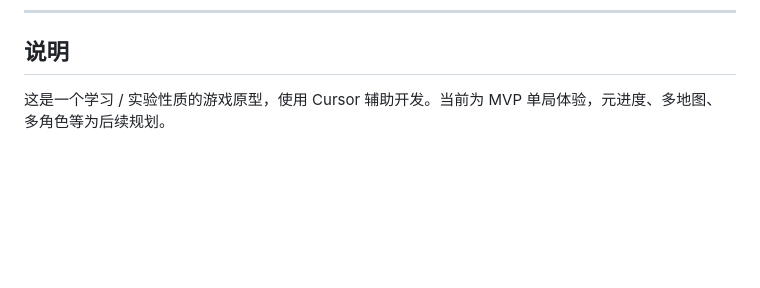
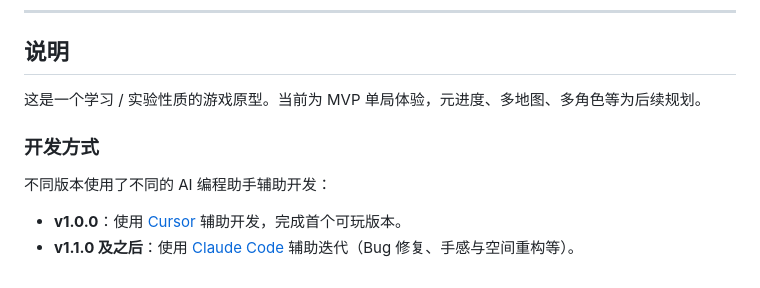
Before and after one commit to v-t-x/scp-survivor, a Markdown page: README.md, the part around the change. Drawn GitHub-style; blank space fills up the shorter version.

Commit message:
docs: 注明各版本使用的 AI 编程助手
- v1.0.0 使用 Cursor 辅助开发
- v1.1.0 及之后使用 Claude Code 辅助开发

```diff
--- a/README.md
+++ b/README.md
@@ -121,4 +121,11 @@ scp-survivor/
 
 ## 说明
 
-这是一个学习 / 实验性质的游戏原型，使用 Cursor 辅助开发。当前为 MVP 单局体验，元进度、多地图、多角色等为后续规划。
+这是一个学习 / 实验性质的游戏原型。当前为 MVP 单局体验，元进度、多地图、多角色等为后续规划。
+
+### 开发方式
+
+不同版本使用了不同的 AI 编程助手辅助开发：
+
+- **v1.0.0**：使用 [Cursor](https://cursor.com/) 辅助开发，完成首个可玩版本。
+- **v1.1.0 及之后**：使用 [Claude Code](https://claude.com/claude-code) 辅助迭代（Bug 修复、手感与空间重构等）。
```
Also changed, not shown: CHANGELOG.md (+7 -1 lines).
